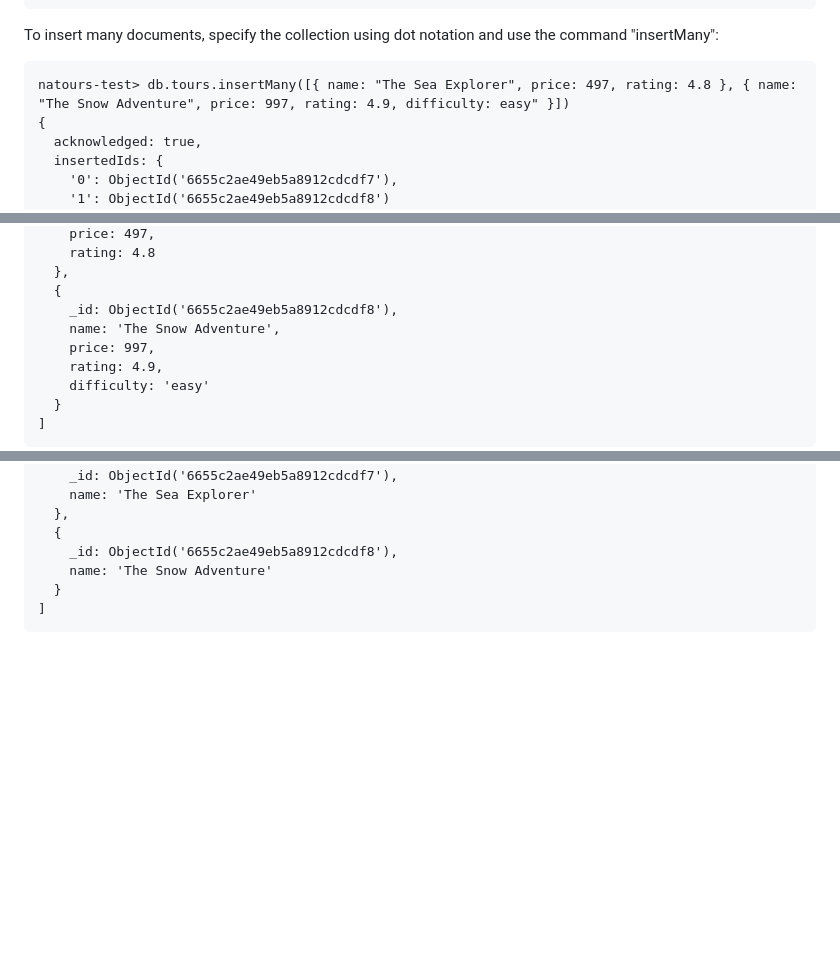
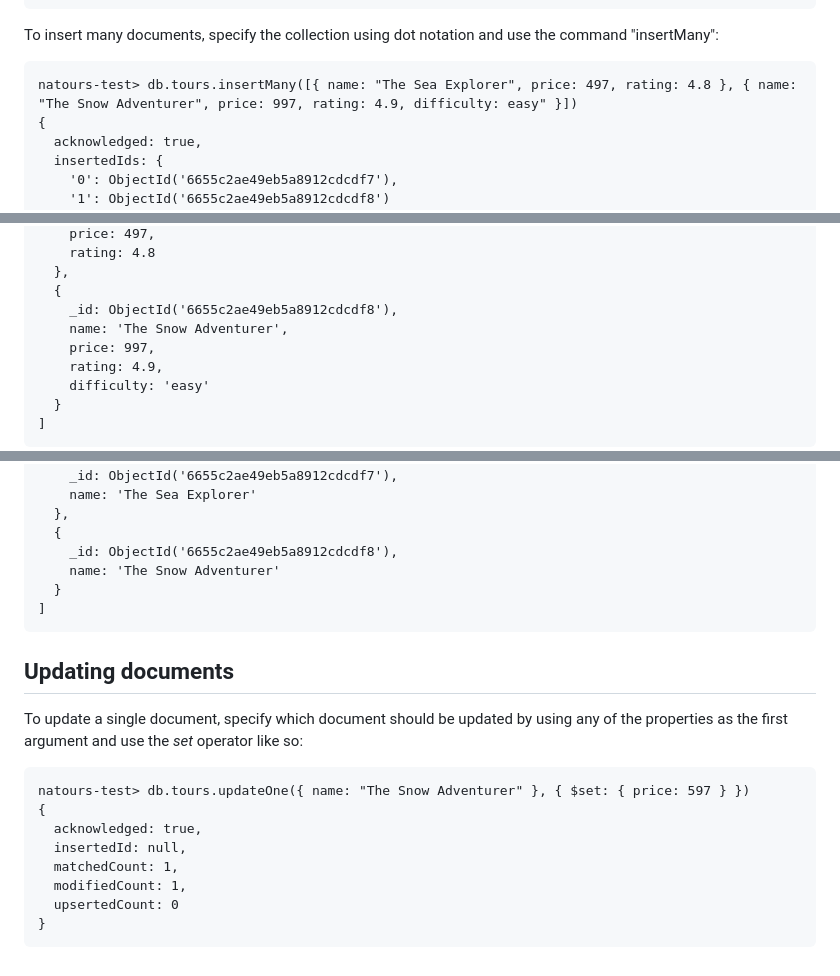
Before and after one commit to MaxJLerman/node-express-mongodb-bootcamp, a Markdown page: natours/README.md, 3 parts joined by grey strips. Drawn GitHub-style; blank space fills up the shorter version.

Commit message:
docs: Updated README

````diff
--- a/natours/README.md
+++ b/natours/README.md
@@ -126,7 +126,7 @@ tours
 To insert many documents, specify the collection using dot notation and use the command "insertMany":
 
 ```
-natours-test> db.tours.insertMany([{ name: "The Sea Explorer", price: 497, rating: 4.8 }, { name: "The Snow Adventure", price: 997, rating: 4.9, difficulty: easy" }])
+natours-test> db.tours.insertMany([{ name: "The Sea Explorer", price: 497, rating: 4.8 }, { name: "The Snow Adventurer", price: 997, rating: 4.9, difficulty: easy" }])
 {
   acknowledged: true,
   insertedIds: {
@@ -157,7 +157,7 @@ natours-test> db.tours.find()
   },
   {
     _id: ObjectId('6655c2ae49eb5a8912cdcdf8'),
-    name: 'The Snow Adventure',
+    name: 'The Snow Adventurer',
     price: 997,
     rating: 4.9,
     difficulty: 'easy'
@@ -266,7 +266,22 @@ natours-test> db.tours.find({ $or: [ { price: { $lt: 500 } }, { rating: { $gte:
   },
   {
     _id: ObjectId('6655c2ae49eb5a8912cdcdf8'),
-    name: 'The Snow Adventure'
+    name: 'The Snow Adventurer'
   }
 ]
 ```
+
+## Updating documents
+
+To update a single document, specify which document should be updated by using any of the properties as the first argument and use the _set_ operator like so:
+
+```
+natours-test> db.tours.updateOne({ name: "The Snow Adventurer" }, { $set: { price: 597 } })
+{
+  acknowledged: true,
+  insertedId: null,
+  matchedCount: 1,
+  modifiedCount: 1,
+  upsertedCount: 0
+}
+```
````
Also changed, not shown: other parts of natours/README.md (+4 -4 lines).
